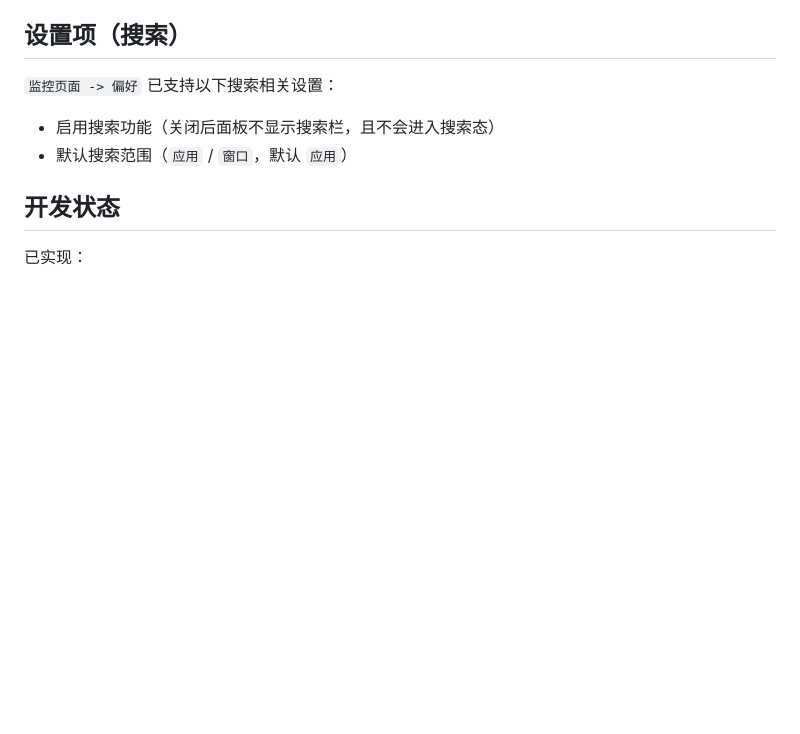
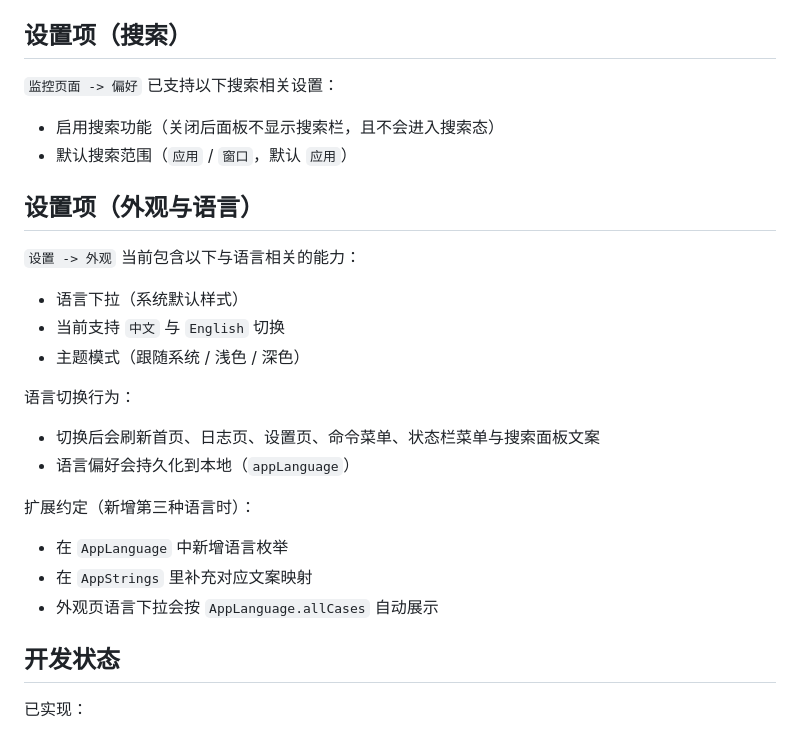
Before and after one commit to potato-dumplings/Flow-Tab, a Markdown page: README.md, the part around the change. GitHub-like rendering; blank space fills up the shorter version.

Commit message:
docs: add appearance language settings and localization notes

```diff
--- a/README.md
+++ b/README.md
@@ -374,6 +374,22 @@ chmod +x scripts/release-install.sh
 - 启用搜索功能（关闭后面板不显示搜索栏，且不会进入搜索态）
 - 默认搜索范围（`应用` / `窗口`，默认 `应用`）
 
+## 设置项（外观与语言）
+
+`设置 -> 外观` 当前包含以下与语言相关的能力：
+- 语言下拉（系统默认样式）
+- 当前支持 `中文` 与 `English` 切换
+- 主题模式（跟随系统 / 浅色 / 深色）
+
+语言切换行为：
+- 切换后会刷新首页、日志页、设置页、命令菜单、状态栏菜单与搜索面板文案
+- 语言偏好会持久化到本地（`appLanguage`）
+
+扩展约定（新增第三种语言时）：
+- 在 `AppLanguage` 中新增语言枚举
+- 在 `AppStrings` 里补充对应文案映射
+- 外观页语言下拉会按 `AppLanguage.allCases` 自动展示
+
 ## 开发状态
 
 已实现：
```
